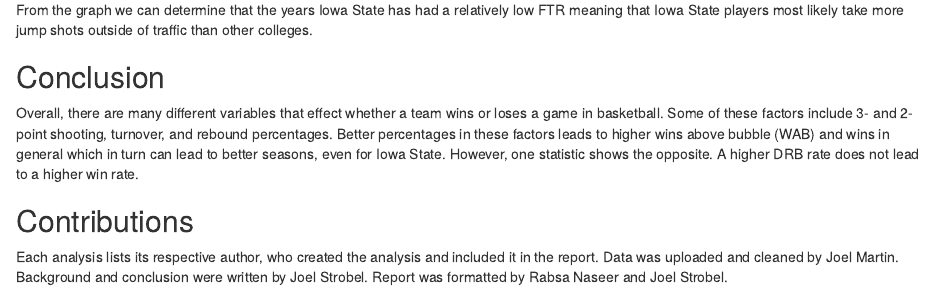
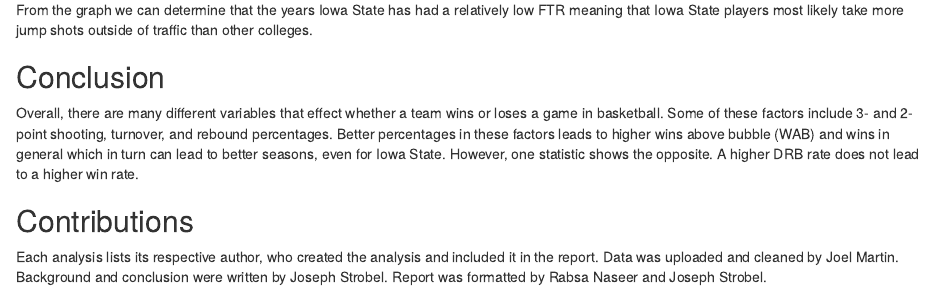
Before and after one commit to strobelight6/FinalProject, an R Markdown document (report.Rmd): the page in a window 1100 px wide, from 8470 px down. The pictures show the output file report.html that the author committed with the source, opened offline.

Commit message:
fixed name

```diff
--- a/report.Rmd
+++ b/report.Rmd
@@ -254,4 +254,4 @@ Overall, there are many different variables that effect whether a team wins or l
 
 ## Contributions
 
-Each analysis lists its respective author, who created the analysis and included it in the report. Data was uploaded and cleaned by Joel Martin. Background and conclusion were written by Joel Strobel. Report was formatted by Rabsa Naseer and Joel Strobel.
+Each analysis lists its respective author, who created the analysis and included it in the report. Data was uploaded and cleaned by Joel Martin. Background and conclusion were written by Joseph Strobel. Report was formatted by Rabsa Naseer and Joseph Strobel.
```
Also changed, not shown: report.html.
